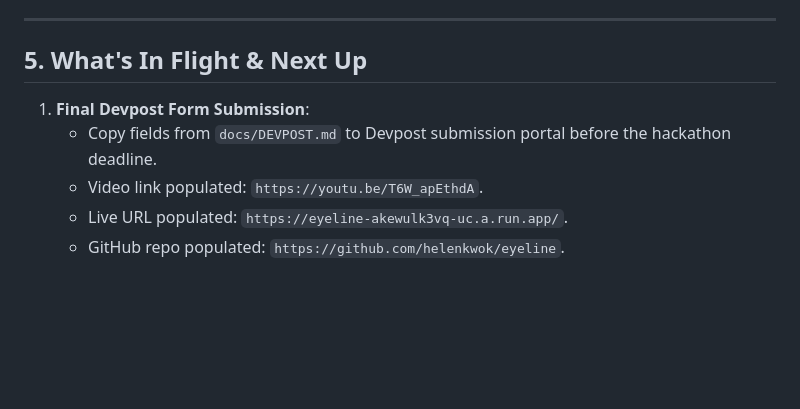
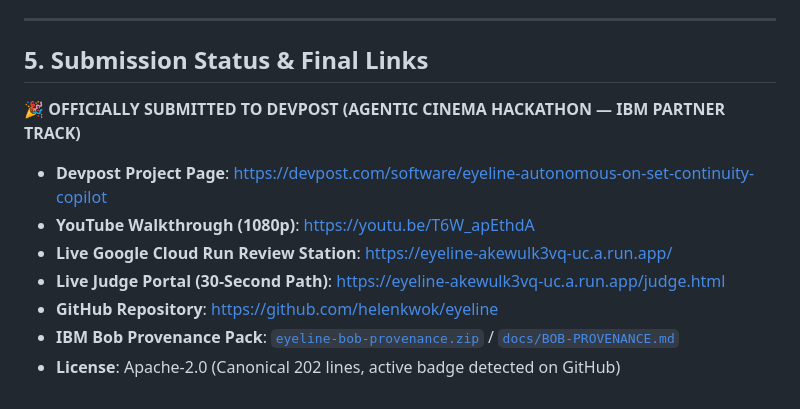
Before and after one commit to helenkwok/eyeline, a Markdown page: docs/STATE.md, the part around the change. GitHub-like rendering; blank space fills up the shorter version.

```diff
--- a/docs/STATE.md
+++ b/docs/STATE.md
@@ -176,10 +176,14 @@ All transcripts preserved in `.bob-transcripts/` as verifiable proof of developm
 
 ---
 
-## 5. What's In Flight & Next Up
+## 5. Submission Status & Final Links
 
-1. **Final Devpost Form Submission**:
-   - Copy fields from `docs/DEVPOST.md` to Devpost submission portal before the hackathon deadline.
-   - Video link populated: `https://youtu.be/T6W_apEthdA`.
-   - Live URL populated: `https://eyeline-akewulk3vq-uc.a.run.app/`.
-   - GitHub repo populated: `https://github.com/helenkwok/eyeline`.
+🎉 **OFFICIALLY SUBMITTED TO DEVPOST (AGENTIC CINEMA HACKATHON — IBM PARTNER TRACK)**
+
+- **Devpost Project Page**: [https://devpost.com/software/eyeline-autonomous-on-set-continuity-copilot](https://devpost.com/software/eyeline-autonomous-on-set-continuity-copilot)
+- **YouTube Walkthrough (1080p)**: [https://youtu.be/T6W_apEthdA](https://youtu.be/T6W_apEthdA)
+- **Live Google Cloud Run Review Station**: [https://eyeline-akewulk3vq-uc.a.run.app/](https://eyeline-akewulk3vq-uc.a.run.app/)
+- **Live Judge Portal (30-Second Path)**: [https://eyeline-akewulk3vq-uc.a.run.app/judge.html](https://eyeline-akewulk3vq-uc.a.run.app/judge.html)
+- **GitHub Repository**: [https://github.com/helenkwok/eyeline](https://github.com/helenkwok/eyeline)
+- **IBM Bob Provenance Pack**: [`eyeline-bob-provenance.zip`](../eyeline-bob-provenance.zip) / [`docs/BOB-PROVENANCE.md`](BOB-PROVENANCE.md)
+- **License**: Apache-2.0 (Canonical 202 lines, active badge detected on GitHub)
```
Also changed, not shown: README.md (+1 -1 lines), docs/DEVPOST.md (+1 -0 lines).
